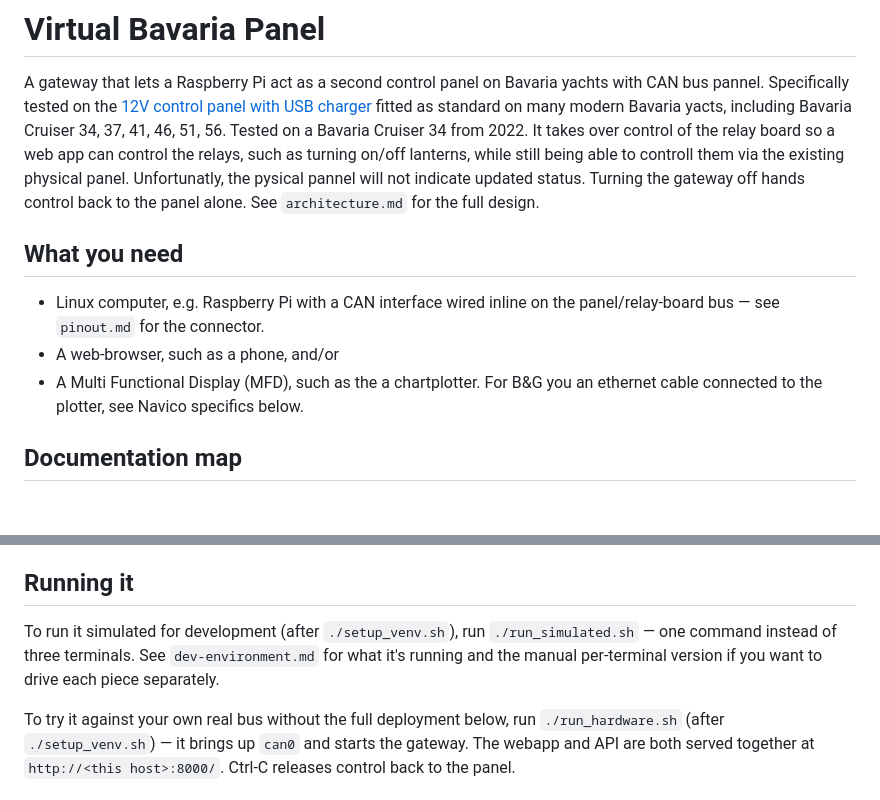
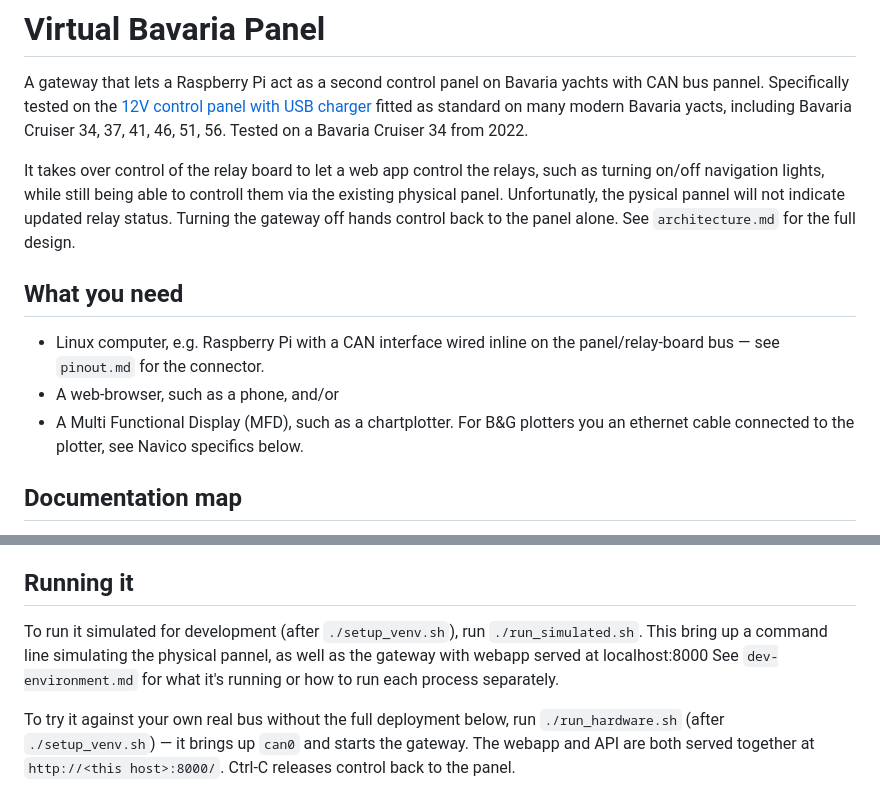
Before and after one commit to OlaForsslund/virtualBavariaPanel, a Markdown page: README.md, 2 parts joined by grey strips. Rendered like a GitHub page; blank space fills up the shorter version.

Commit message:
Clarified README.md

```diff
--- a/README.md
+++ b/README.md
@@ -3,9 +3,11 @@
 A gateway that lets a Raspberry Pi act as a second control panel on
 Bavaria yachts with CAN bus pannel. Specifically tested on the
 [12V control panel with USB charger](https://www.svb24.com/en/bavaria-control-panel-12-v-incl-usb-cigarette-lighter-socket.html)
-fitted as standard on many modern Bavaria yacts, including Bavaria Cruiser 34, 37, 41, 46, 51, 56. Tested on a Bavaria Cruiser 34 from 2022. It takes over control of the relay board so a web app can control the relays, such as turning on/off lanterns, while still being able to controll them via the existing
-physical panel. Unfortunatly, the pysical pannel will not indicate updated status. Turning the gateway off hands control back to the
-panel alone. See `architecture.md` for the full design.
+fitted as standard on many modern Bavaria yacts, including Bavaria Cruiser 34, 37, 41, 46, 51, 56. Tested on a Bavaria Cruiser 34 from 2022.
+
+It takes over control of the relay board to let a web app control the relays, such as turning on/off navigation lights, while still being able to
+controll them via the existing physical panel. Unfortunatly, the pysical pannel will not indicate updated relay status. Turning the gateway off
+hands control back to the panel alone. See `architecture.md` for the full design.
 
 ## What you need
 
@@ -13,7 +15,7 @@ panel alone. See `architecture.md` for the full design.
   bus — see `pinout.md` for the connector.
 - A web-browser, such as a phone,
 and/or
-- A Multi Functional Display (MFD), such as the a chartplotter. For B&G you an ethernet cable connected to the plotter, see Navico specifics below.
+- A Multi Functional Display (MFD), such as a chartplotter. For B&G plotters you an ethernet cable connected to the plotter, see Navico specifics below.
 
 ## Documentation map
 
@@ -31,9 +33,9 @@ and/or
 
 
 To run it simulated for development (after `./setup_venv.sh`), run
-`./run_simulated.sh` — one command instead of three terminals. See
-`dev-environment.md` for what it's running and the manual per-terminal
-version if you want to drive each piece separately.
+`./run_simulated.sh`. This bring up a command line simulating the physical pannel,
+as well as the gateway with webapp served at localhost:8000
+See `dev-environment.md` for what it's running or how to run each process separately.
 
 To try it against your own real bus without the full deployment below,
 run `./run_hardware.sh` (after `./setup_venv.sh`) — it brings up `can0`
```
